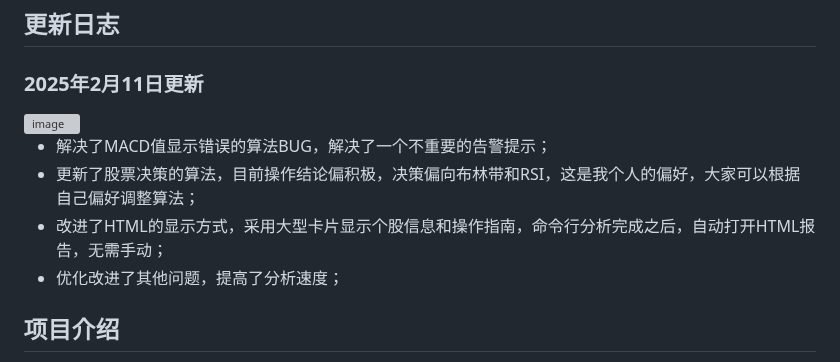
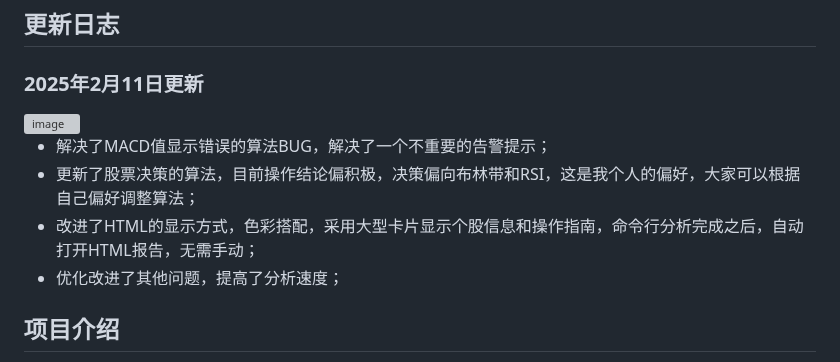
Before and after one commit to yagami1997/TradeMind, a Markdown page: README.md, the part around one of its changes. Drawn GitHub-style; grey boxes are pictures that could not be loaded.

```diff
--- a/README.md
+++ b/README.md
@@ -15,7 +16,7 @@
 
 - 解决了MACD值显示错误的算法BUG，解决了一个不重要的告警提示；
 - 更新了股票决策的算法，目前操作结论偏积极，决策偏向布林带和RSI，这是我个人的偏好，大家可以根据自己偏好调整算法；
-- 改进了HTML的显示方式，采用大型卡片显示个股信息和操作指南，命令行分析完成之后，自动打开HTML报告，无需手动；
+- 改进了HTML的显示方式，色彩搭配，采用大型卡片显示个股信息和操作指南，命令行分析完成之后，自动打开HTML报告，无需手动；
 - 优化改进了其他问题，提高了分析速度；
 
 
```
Also changed, not shown: other parts of README.md (+2 -1 lines).
